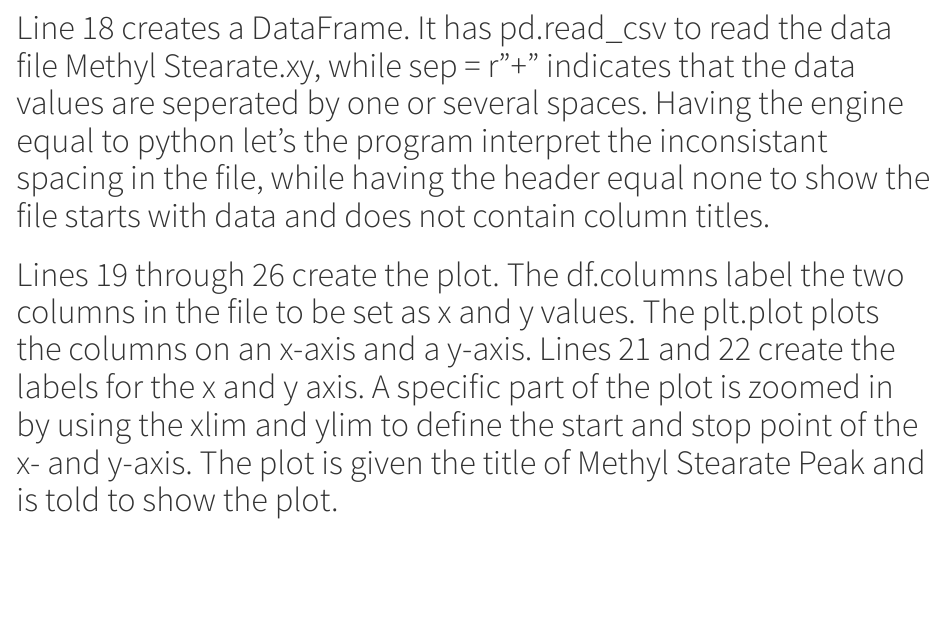
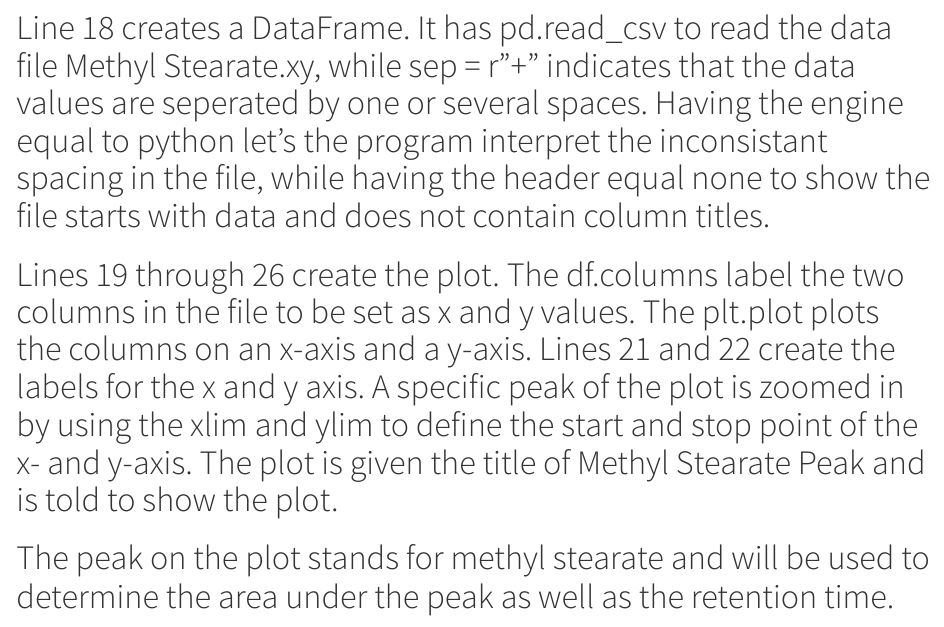
Before and after one commit to briannaarledge/GroupProject, a Quarto document (project_progress.qmd): the page in a window 1100 px wide, from 800 px down. Rendered offline with R 4.5, knitr and Pandoc in place of Quarto, with nearby package versions; some code elsewhere in the file could not run offline; a font, style sheet, LaTeX package, included part or bibliography that could not be used is replaced or left out; long lines of code are wrapped.

Commit message:
More Explanation

```diff
--- a/project_progress.qmd
+++ b/project_progress.qmd
@@ -28,7 +28,8 @@ plt.show()
 
 # The matplotlib and the pandas are libaries and they are being imported on lines 16 and 17. The matplot is used to make the graph whiel the pandas is used to load and organize the data into the graph.
 # Line 18 creates a DataFrame. It has pd.read_csv to read the data file Methyl Stearate.xy, while sep = r"\s+" indicates that the data values are seperated by one or several spaces. Having the engine equal to python let's the program interpret the inconsistant spacing in the file, while having the header equal none to show the file starts with data and does not contain column titles.
-# Lines 19 through 26 create the plot. The df.columns label the two columns in the file to be set as x and y values. The plt.plot plots the columns on an x-axis and a y-axis. Lines 21 and 22 create the labels for the x and y axis. A specific part of the plot is zoomed in by using the xlim and ylim to define the start and stop point of the x- and y-axis. The plot is given the title of Methyl Stearate Peak and is told to show the plot.
+# Lines 19 through 26 create the plot. The df.columns label the two columns in the file to be set as x and y values. The plt.plot plots the columns on an x-axis and a y-axis. Lines 21 and 22 create the labels for the x and y axis. A specific peak of the plot is zoomed in by using the xlim and ylim to define the start and stop point of the x- and y-axis. The plot is given the title of Methyl Stearate Peak and is told to show the plot.
+# The peak on the plot stands for methyl stearate and will be used to determine the area under the peak as well as the retention time.
 [@matplotlib_pyplot_2025]
 
 ## Bar Graph, this is the graph I plan on coding for - natie karten
```
